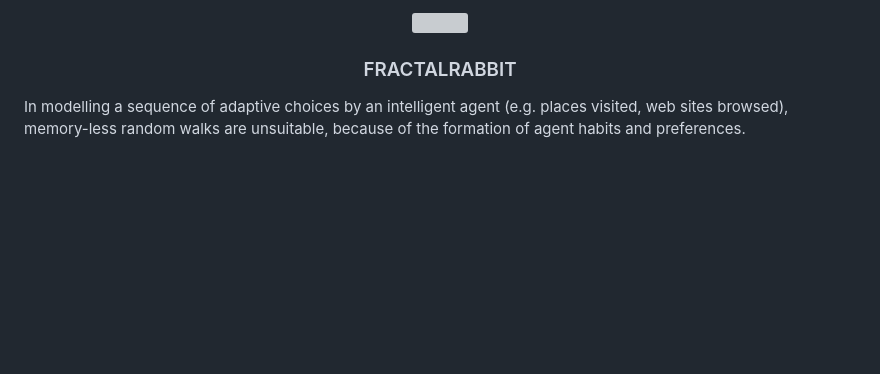
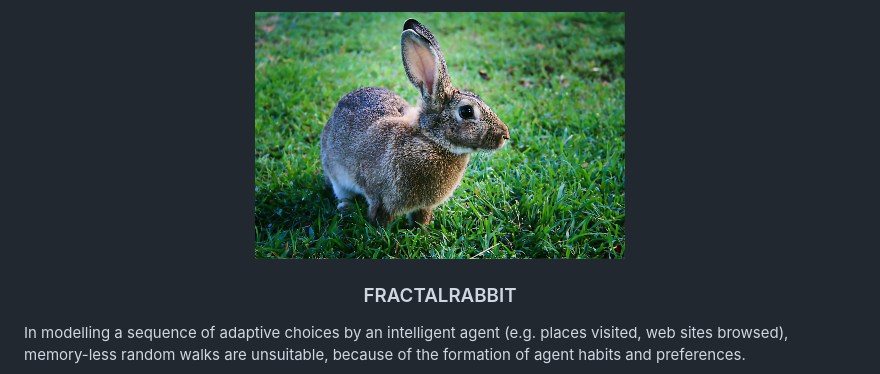
Before and after one commit to NationalSecurityAgency/fractalrabbit, a Markdown page: README.md, the part around the change. Drawn GitHub-style; pictures changed too: resources/Rabbit-CreativeCommonsImage..jpg (added); blank space fills up the shorter version; grey boxes are pictures that could not be loaded.

Commit message:
logo picture

```diff
--- a/README.md
+++ b/README.md
@@ -1,6 +1,6 @@
 <p align="center">
   <a href="URL">
-    <img src="https://github.com/NationalSecurityAgency/fractalrabbit/blob/master/RabbitProfile.jpg.jpg" alt="" width=134 height=144>
+    <img src="https://github.com/NationalSecurityAgency/fractalrabbit/blob/master/resources/Rabbit-CreativeCommonsImage..jpg" alt="" width=370 height=247>
   </a>
 
   <h3 align="center">FRACTALRABBIT</h3>
```
